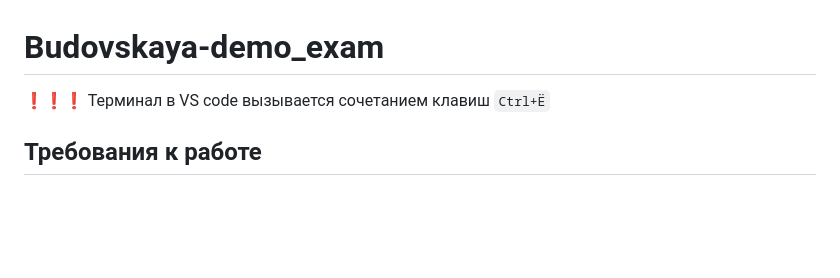
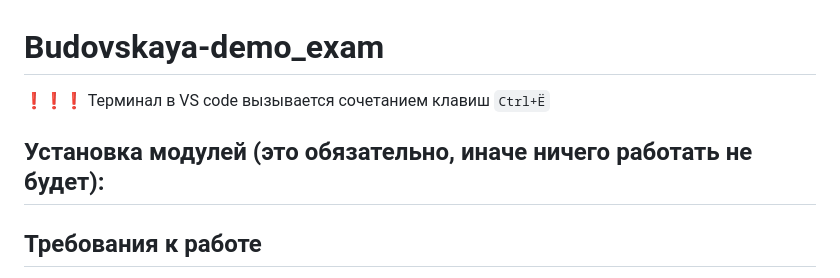
Before and after one commit to RinaVol27/Budovskaya-demo_exam, a Markdown page: README.md, the part around the change. GitHub-like rendering; blank space fills up the shorter version.

````diff
--- a/README.md
+++ b/README.md
@@ -1,6 +1,7 @@
 # Budovskaya-demo_exam
-❗❗❗ Терминал в VS code вызывается сочетанием клавиш
-```Ctrl+Ё```
+❗❗❗ Терминал в VS code вызывается сочетанием клавиш ```Ctrl+Ё```
+## Установка модулей (это обязательно, иначе ничего работать не будет):
+
 
 ## Требования к работе
 * ИС - информационная система
````
